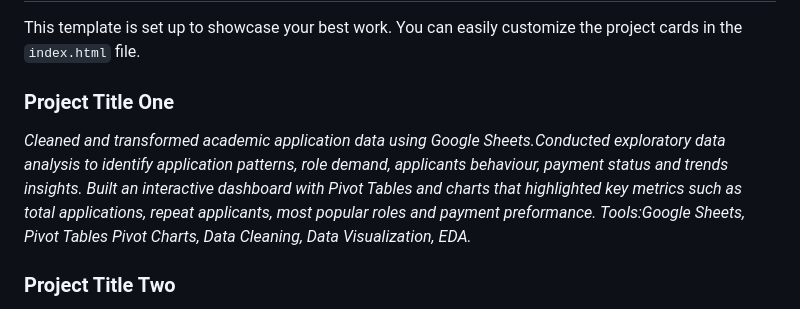
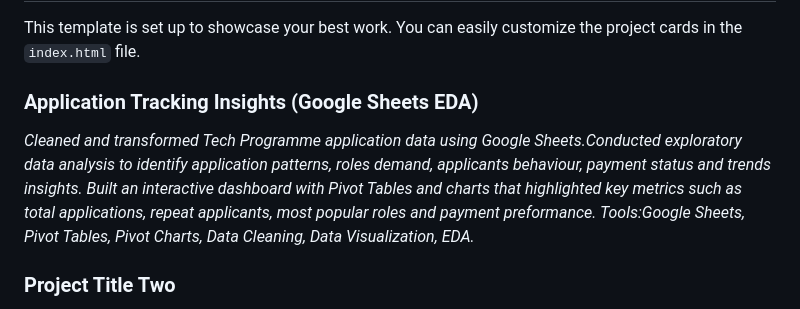
Before and after one commit to Vivian-Portfolio/Vivian-Portfolio.github.io, a Markdown page: README.md, the part around the change. GitHub-like rendering.

```diff
--- a/README.md
+++ b/README.md
@@ -14,9 +14,9 @@ This portfolio is designed to demonstrate skills in:
 
 This template is set up to showcase your best work. You can easily customize the project cards in the `index.html` file.
 
-### Project Title One
-*Cleaned and transformed academic application data using Google Sheets.Conducted exploratory data analysis to identify application patterns, role demand, applicants behaviour, payment status and trends insights. Built an interactive dashboard with Pivot Tables and charts that highlighted key metrics such as total applications, repeat applicants, most popular roles and payment preformance.
-Tools:Google Sheets, Pivot Tables Pivot Charts, Data Cleaning, Data Visualization, EDA.*
+### Application Tracking Insights (Google Sheets EDA)
+*Cleaned and transformed Tech Programme application data using Google Sheets.Conducted exploratory data analysis to identify application patterns, roles demand, applicants behaviour, payment status and trends insights. Built an interactive dashboard with Pivot Tables and charts that highlighted key metrics such as total applications, repeat applicants, most popular roles and payment preformance.
+Tools:Google Sheets, Pivot Tables, Pivot Charts, Data Cleaning, Data Visualization, EDA.*
 
 ### Project Title Two
 *Cleaned sales data in Excel and built an interactive Power BI dashboard to analyze revenue, profit, sales, customer trends, and product performance. Used KPIs and demographic filters to uncover insights and support data-driven decision-making.
```
